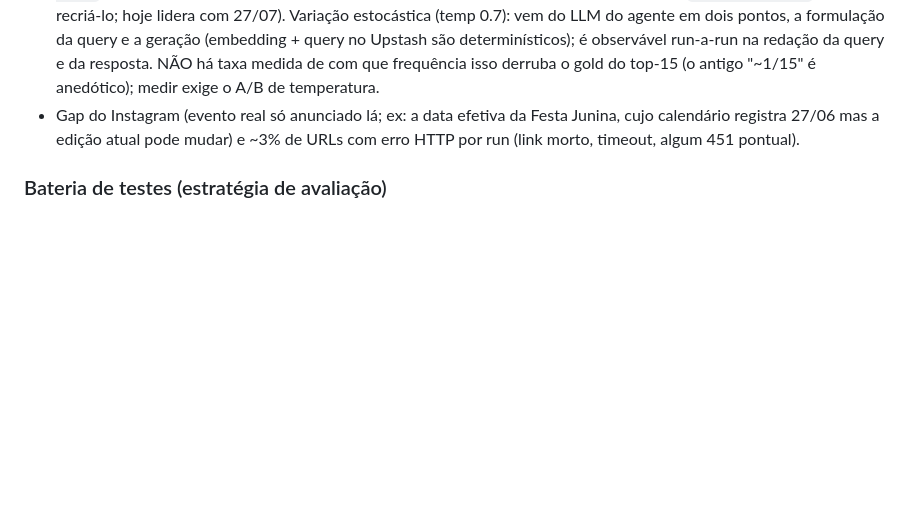
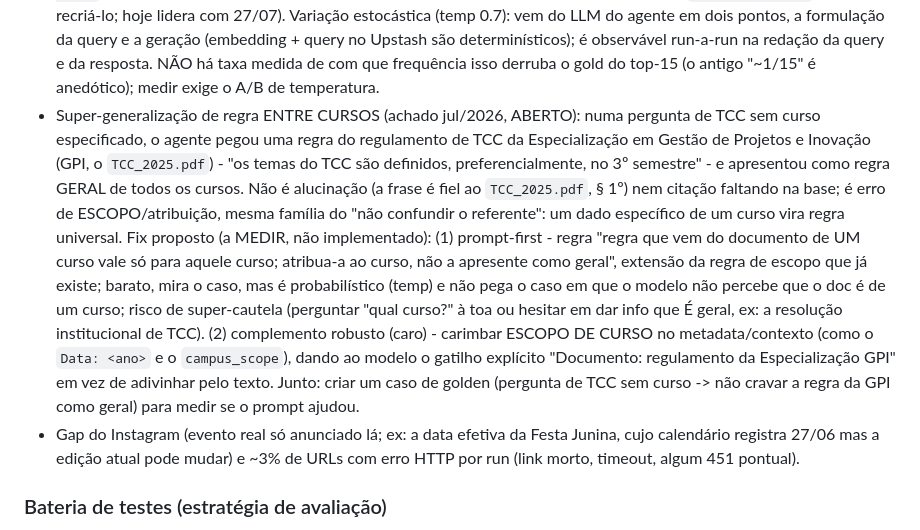
Before and after one commit to giuliano0s/ifrs-canoas-rag, a Markdown page: CLAUDE.md, the part around the change. GitHub-like rendering; blank space fills up the shorter version.

Commit message:
docs: proximo passo - super-generalizacao de regra entre cursos (achado do TCC/GPI)
Registra em Pontos fracos (agente/conteudo) o erro de escopo em que uma regra especifica de um curso (o 3o semestre do regulamento de TCC da Especializacao GPI) foi apresentada como regra geral. Nao e alucinacao (fiel ao TCC_2025.pdf) nem citacao faltando; e atribuicao/escopo. Fix proposto a medir: prompt-first (nao generalizar regra de um curso) + complemento robusto (carimbar escopo de curso no metadata, como Data/campus_scope) + caso de golden para medir.

```diff
--- a/CLAUDE.md
+++ b/CLAUDE.md
@@ -180,6 +180,7 @@ Eval / metodologia:
 
 Agente / conteúdo:
 - Erros de comportamento abertos: `curso-inexistente` (em ~40% dos runs corrige a premissa mas PERGUNTA em vez de já buscar, derrubando a Fase 1; efeito colateral do reforço de correção; baixa prioridade por decisão). `total-vagas-campus` é ERRO ABERTO ACEITO (a base não tem a oferta-de-registro, que é o portal de ingresso não crawleado; as soluções via PDI foram removidas; aposta no item 6; ver "Comportamento atual" e "Soluções removidas"). `inicio-aulas` foi FECHADO (o "03/08" era chunk-fantasma de calendário alucinado, removido; o `is_calendar_pdf` impede recriá-lo; hoje lidera com 27/07). Variação estocástica (temp 0.7): vem do LLM do agente em dois pontos, a formulação da query e a geração (embedding + query no Upstash são determinísticos); é observável run-a-run na redação da query e da resposta. NÃO há taxa medida de com que frequência isso derruba o gold do top-15 (o antigo "~1/15" é anedótico); medir exige o A/B de temperatura.
+- Super-generalização de regra ENTRE CURSOS (achado jul/2026, ABERTO): numa pergunta de TCC sem curso especificado, o agente pegou uma regra do regulamento de TCC da Especialização em Gestão de Projetos e Inovação (GPI, o `TCC_2025.pdf`) - "os temas do TCC são definidos, preferencialmente, no 3º semestre" - e apresentou como regra GERAL de todos os cursos. Não é alucinação (a frase é fiel ao `TCC_2025.pdf`, § 1º) nem citação faltando na base; é erro de ESCOPO/atribuição, mesma família do "não confundir o referente": um dado específico de um curso vira regra universal. Fix proposto (a MEDIR, não implementado): (1) prompt-first - regra "regra que vem do documento de UM curso vale só para aquele curso; atribua-a ao curso, não a apresente como geral", extensão da regra de escopo que já existe; barato, mira o caso, mas é probabilístico (temp) e não pega o caso em que o modelo não percebe que o doc é de um curso; risco de super-cautela (perguntar "qual curso?" à toa ou hesitar em dar info que É geral, ex: a resolução institucional de TCC). (2) complemento robusto (caro) - carimbar ESCOPO DE CURSO no metadata/contexto (como o `Data: <ano>` e o `campus_scope`), dando ao modelo o gatilho explícito "Documento: regulamento da Especialização GPI" em vez de adivinhar pelo texto. Junto: criar um caso de golden (pergunta de TCC sem curso -> não cravar a regra da GPI como geral) para medir se o prompt ajudou.
 - Gap do Instagram (evento real só anunciado lá; ex: a data efetiva da Festa Junina, cujo calendário registra 27/06 mas a edição atual pode mudar) e ~3% de URLs com erro HTTP por run (link morto, timeout, algum 451 pontual).
 
 ### Bateria de testes (estratégia de avaliação)
```
